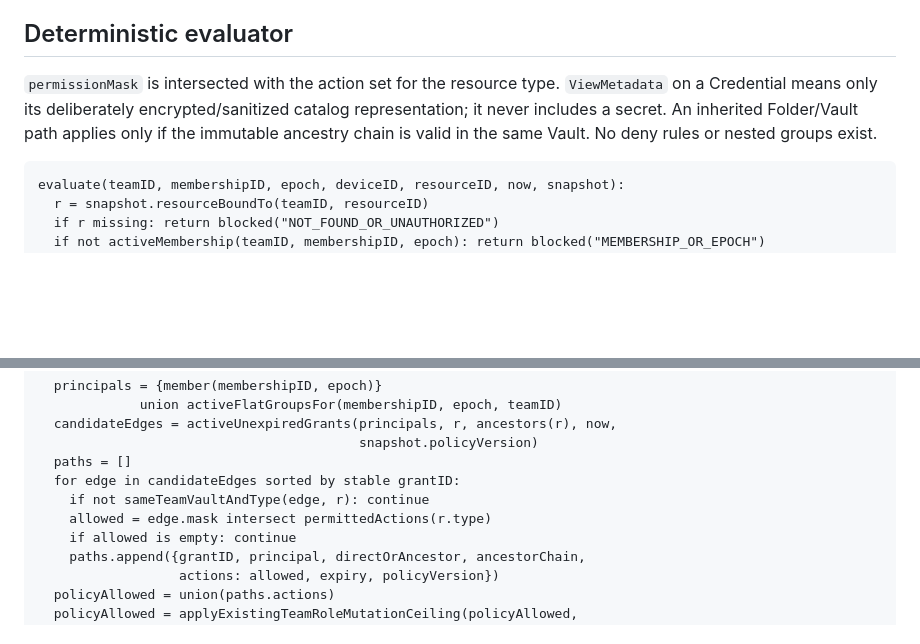
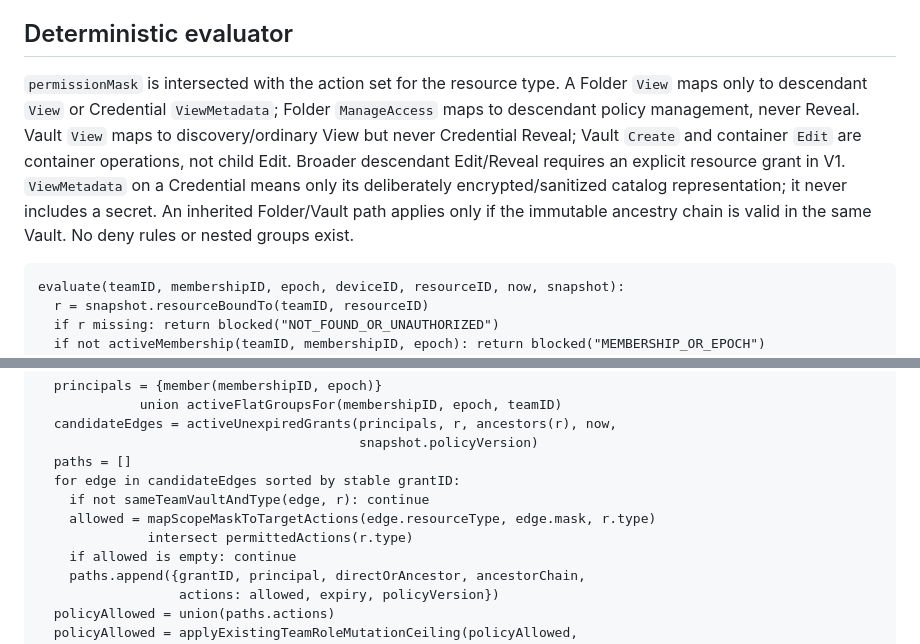
Before and after one commit to PastFly/Selective-Remote, a Markdown page: docs/architecture/access-sharing-effective-access.md, 2 parts joined by grey strips. Rendered like a GitHub page; blank space fills up the shorter version.

Commit message:
docs: clarify grant provenance and inherited scope

````diff
--- a/docs/architecture/access-sharing-effective-access.md
+++ b/docs/architecture/access-sharing-effective-access.md
@@ -12,7 +12,7 @@ Team Owner/Admin grants policy administration only under existing Team policy. I
 
 ## Deterministic evaluator
 
-`permissionMask` is intersected with the action set for the resource type. `ViewMetadata` on a Credential means only its deliberately encrypted/sanitized catalog representation; it never includes a secret. An inherited Folder/Vault path applies only if the immutable ancestry chain is valid in the same Vault. No deny rules or nested groups exist.
+`permissionMask` is intersected with the action set for the resource type. A Folder `View` maps only to descendant `View` or Credential `ViewMetadata`; Folder `ManageAccess` maps to descendant policy management, never Reveal. Vault `View` maps to discovery/ordinary View but never Credential Reveal; Vault `Create` and container `Edit` are container operations, not child Edit. Broader descendant Edit/Reveal requires an explicit resource grant in V1. `ViewMetadata` on a Credential means only its deliberately encrypted/sanitized catalog representation; it never includes a secret. An inherited Folder/Vault path applies only if the immutable ancestry chain is valid in the same Vault. No deny rules or nested groups exist.
 
 ```text
 evaluate(teamID, membershipID, epoch, deviceID, resourceID, now, snapshot):
@@ -32,7 +32,8 @@ evaluate(teamID, membershipID, epoch, deviceID, resourceID, now, snapshot):
   paths = []
   for edge in candidateEdges sorted by stable grantID:
     if not sameTeamVaultAndType(edge, r): continue
-    allowed = edge.mask intersect permittedActions(r.type)
+    allowed = mapScopeMaskToTargetActions(edge.resourceType, edge.mask, r.type)
+              intersect permittedActions(r.type)
     if allowed is empty: continue
     paths.append({grantID, principal, directOrAncestor, ancestorChain,
                   actions: allowed, expiry, policyVersion})
````
Also changed, not shown: docs/architecture/access-sharing-target-model.md (+3 -3 lines).
